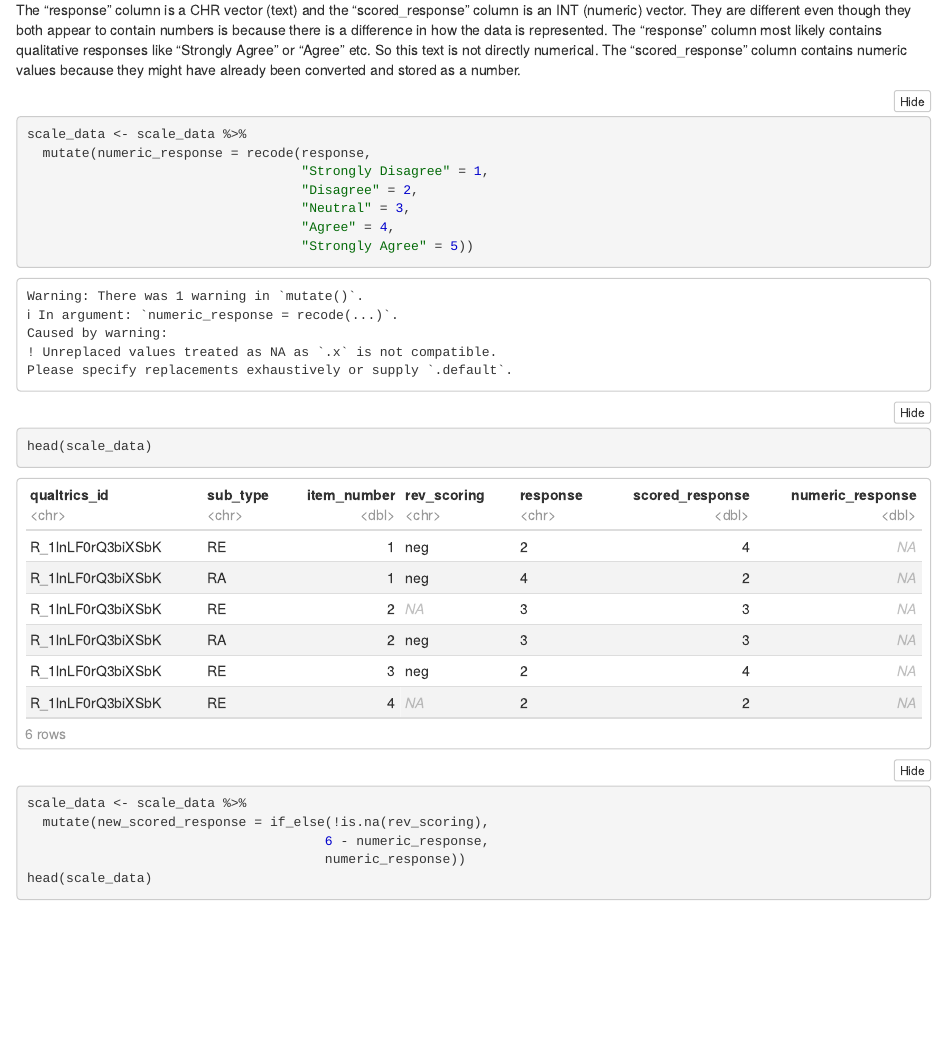
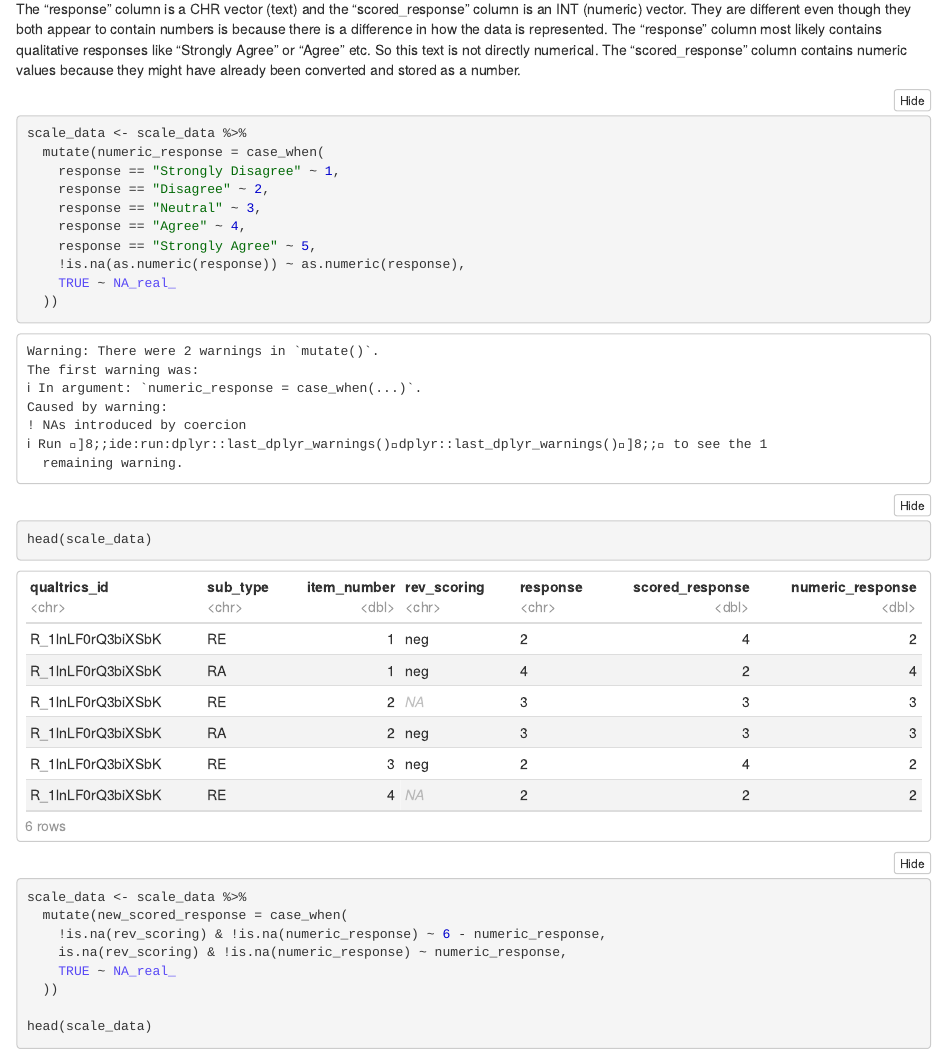
Before and after one commit to vkataria6/CogSci412-Data2SciComm, an R Markdown document (WeeklyAssignments/Kataria_Fa24_WA.Rmd): the page in a window 1100 px wide, from 4520 px down before the commit and from 5150 px down after it, so that both start at the same text. The pictures show the output file WeeklyAssignments/Kataria_Fa24_WA.nb.html that the author committed with the source, opened offline.

Commit message:
WA 3&4, Fixing Mistakes

````diff
--- a/WeeklyAssignments/Kataria_Fa24_WA.Rmd
+++ b/WeeklyAssignments/Kataria_Fa24_WA.Rmd
@@ -74,15 +74,16 @@ trial_counts == 1
 ```
 
 ## 2c: Every unique qualtrics_id has data from the same number of trials, as I counted the number of trials per person, extracted the column, and checked if all values are the same.
--------------------------------------------------------------------------------
+--------------------------------------------------------------------------
 
 # Assignment 3
 
 ```{r}
 summary_match_trials <- match_trials %>%
-  filter(response_type == "Rel") %>%
   group_by(qualtrics_id) %>%
-  summarize(relational_match_count = n())
+  summarize(relational_match_count = sum(response_type == "Rel"))
+
+head(summary_match_trials)
 ```
 
 
@@ -90,7 +91,7 @@ summary_match_trials <- match_trials %>%
 summary_match_trials %>%
   ggplot(aes(x = relational_match_count)) +
   geom_histogram(bindwidth = 1,
-                 color = "black") +
+                 color = "black", fill = "lightblue") +
   labs(x = "# of Relational Matches Selected",
        y = "# of Participants",
        title = "Relational Matches Selected by Participants")
@@ -105,7 +106,8 @@ reshaped_match_trials <- match_trials %>%
          response_type) %>%
 pivot_wider(names_from = trial_number,
               values_from = response_type,
-              names_prefix = "trial")
+              names_prefix = "trial") %>%
+  drop_na
 
 head(reshaped_match_trials)
 ```
@@ -135,17 +137,23 @@ The "scored_response" column contains numeric values because they might have alr
 
 ```{r}
 scale_data <- scale_data %>%
-  mutate(numeric_response = recode(response,
-                                   "Strongly Disagree" = 1,
-                                   "Disagree" = 2,
-                                   "Neutral" = 3,
-                                   "Agree" = 4,
-                                   "Strongly Agree" = 5))
+  mutate(numeric_response = case_when(
+    response == "Strongly Disagree" ~ 1,
+    response == "Disagree" ~ 2,
+    response == "Neutral" ~ 3,
+    response == "Agree" ~ 4,
+    response == "Strongly Agree" ~ 5,
+    !is.na(as.numeric(response)) ~ as.numeric(response),
+    TRUE ~ NA_real_
+  ))
 
 head(scale_data)
 ```
+
+
 ```{r}
 scale_data <- scale_data %>%
-  mutate(new_scored_response = if_else(!is.na(rev_scoring),
-                                      6 - numeric_response,
-                                      numeric_response))
+  mutate(new_scored_response = case_when(
+    !is.na(rev_scoring) & !is.na(numeric_response) ~ 6 - numeric_response,
+    is.na(rev_scoring) & !is.na(numeric_response) ~ numeric_response,
+    TRUE ~ NA_real_
````
Also changed, not shown: WeeklyAssignments/Kataria_Fa24_WA.nb.html, WeeklyAssignments/Kataria_Fa24_WA.Rmd (12 more changed lines).
